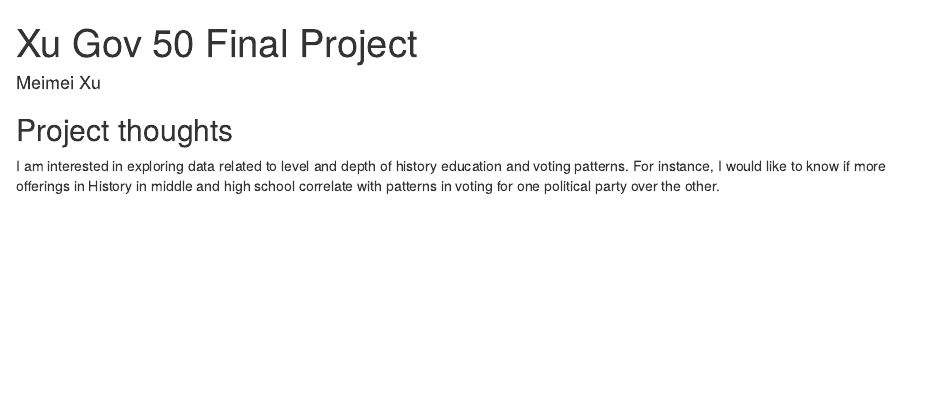
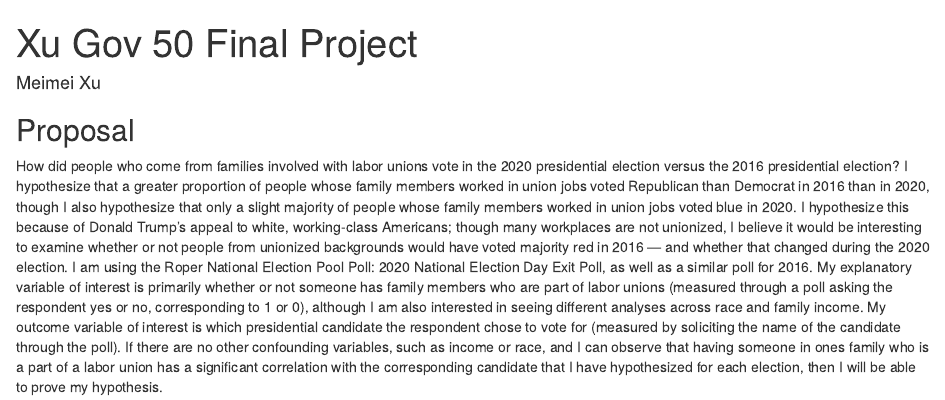
Before and after one commit to mxu20/gov50-final-project, an R Markdown document (index.Rmd): the page in a window 1100 px wide, from its top. Rendered offline with R 4.5, knitr and Pandoc, with nearby package versions; drawn as R Markdown's standard HTML page in place of the format the file asks for.

Commit message:
Made a proposal

```diff
--- a/index.Rmd
+++ b/index.Rmd
@@ -9,6 +9,6 @@ output:
 
 
 
-## Project thoughts
+## Proposal
 
-I am interested in exploring data related to level and depth of history education and voting patterns. For instance, I would like to know if more offerings in History in middle and high school correlate with patterns in voting for one political party over the other.
+How did people who come from families involved with labor unions vote in the 2020 presidential election versus the 2016 presidential election? I hypothesize that a greater proportion of people whose family members worked in union jobs voted Republican than Democrat in 2016 than in 2020, though I also hypothesize that only a slight majority of people whose family members worked in union jobs voted blue in 2020. I hypothesize this because of Donald Trump's appeal to white, working-class Americans; though many workplaces are not unionized, I believe it would be interesting to examine whether or not people from unionized backgrounds would have voted majority red in 2016 — and whether that changed during the 2020 election. I am using the Roper National Election Pool Poll: 2020 National Election Day Exit Poll, as well as a similar poll for 2016. My explanatory variable of interest is primarily whether or not someone has family members who are part of labor unions (measured through a poll asking the respondent yes or no, corresponding to 1 or 0), although I am also interested in seeing different analyses across race and family income. My outcome variable of interest is which presidential candidate the respondent chose to vote for (measured by soliciting the name of the candidate through the poll). If there are no other confounding variables, such as income or race, and I can observe that having someone in ones family who is a part of a labor union has a significant correlation with the corresponding candidate that I have hypothesized for each election, then I will be able to prove my hypothesis.
```
